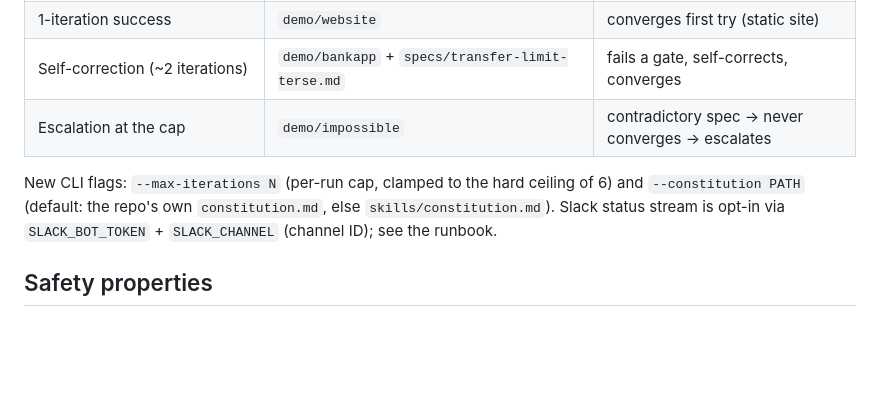
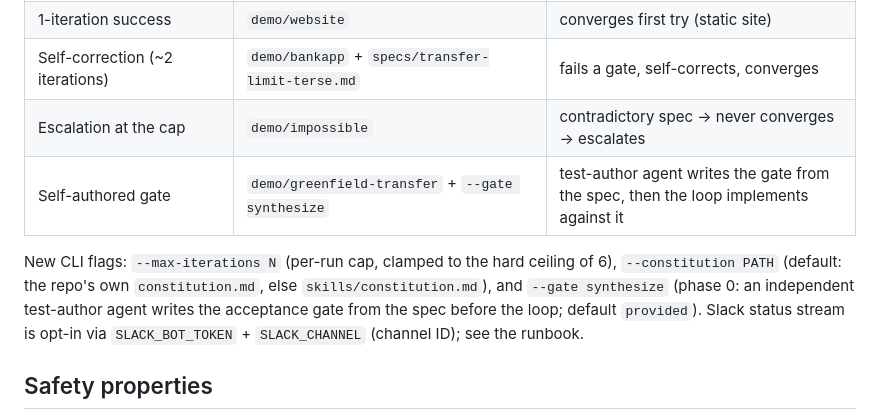
Before and after one commit to OnlyOneSky/loopEngineer, a Markdown page: README.md, the part around the change. Rendered like a GitHub page; blank space fills up the shorter version.

Commit message:
docs: runbook Scenario 4 — the loop authors its own acceptance gate
Co-Authored-By: Claude Fable 5 <noreply@anthropic.com>

```diff
--- a/README.md
+++ b/README.md
@@ -65,10 +65,13 @@ The arc: *it just works → it fixes its own mistake → it knows when to stop.*
 | 1-iteration success | `demo/website` | converges first try (static site) |
 | Self-correction (~2 iterations) | `demo/bankapp` + `specs/transfer-limit-terse.md` | fails a gate, self-corrects, converges |
 | Escalation at the cap | `demo/impossible` | contradictory spec → never converges → escalates |
+| Self-authored gate | `demo/greenfield-transfer` + `--gate synthesize` | test-author agent writes the gate from the spec, then the loop implements against it |
 
-New CLI flags: `--max-iterations N` (per-run cap, clamped to the hard ceiling of 6)
-and `--constitution PATH` (default: the repo's own `constitution.md`, else
-`skills/constitution.md`). Slack status stream is opt-in via `SLACK_BOT_TOKEN` +
+New CLI flags: `--max-iterations N` (per-run cap, clamped to the hard ceiling of 6),
+`--constitution PATH` (default: the repo's own `constitution.md`, else
+`skills/constitution.md`), and `--gate synthesize` (phase 0: an independent
+test-author agent writes the acceptance gate from the spec before the loop;
+default `provided`). Slack status stream is opt-in via `SLACK_BOT_TOKEN` +
 `SLACK_CHANNEL` (channel ID); see the runbook.
 
 ## Safety properties
```
Also changed, not shown: docs/DEMO-RUNBOOK.md (+33 -0 lines).
